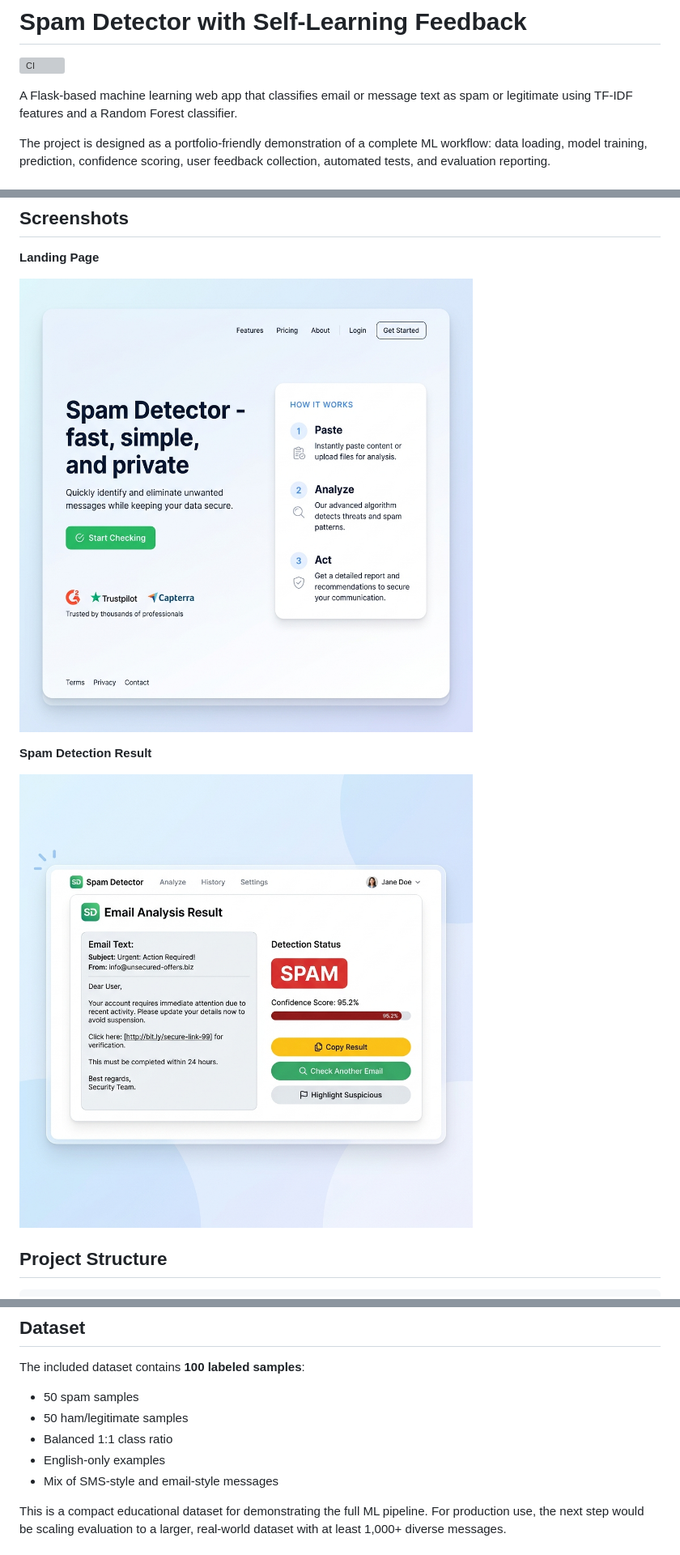
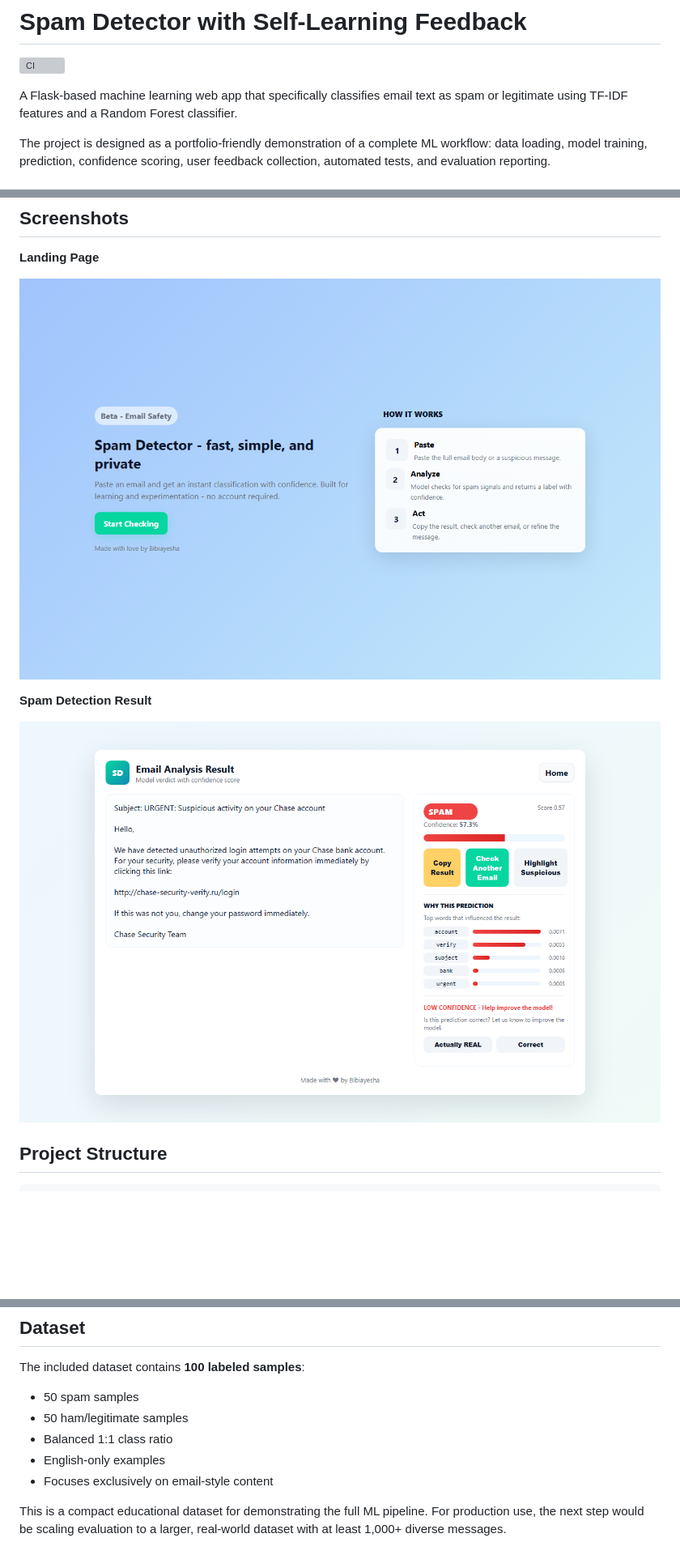
Before and after one commit to Bibiayesha-Badeghar/Spam-detector, a Markdown page: README.md, 3 parts joined by grey strips. Shown at 81% size. Rendered like a GitHub page; pictures changed too: screenshots/landing.png, screenshots/result.png; blank space fills up the shorter version; grey boxes are pictures that could not be loaded.

Commit message:
docs: add real screenshots of UI and update project description

```diff
--- a/README.md
+++ b/README.md
@@ -2,7 +2,7 @@
 
 [![CI](https://github.com/Bibiayesha-Badeghar/Spam-detector/actions/workflows/tests.yml/badge.svg)](https://github.com/Bibiayesha-Badeghar/Spam-detector/actions/workflows/tests.yml)
 
-A Flask-based machine learning web app that classifies email or message text as spam or legitimate using TF-IDF features and a Random Forest classifier.
+A Flask-based machine learning web app that specifically classifies email text as spam or legitimate using TF-IDF features and a Random Forest classifier.
 
 The project is designed as a portfolio-friendly demonstration of a complete ML workflow: data loading, model training, prediction, confidence scoring, user feedback collection, automated tests, and evaluation reporting.
 
@@ -185,7 +185,7 @@ The included dataset contains **100 labeled samples**:
 - 50 ham/legitimate samples
 - Balanced 1:1 class ratio
 - English-only examples
-- Mix of SMS-style and email-style messages
+- Focuses exclusively on email-style content
 
 This is a compact educational dataset for demonstrating the full ML pipeline. For production use, the next step would be scaling evaluation to a larger, real-world dataset with at least 1,000+ diverse messages.
 
```
